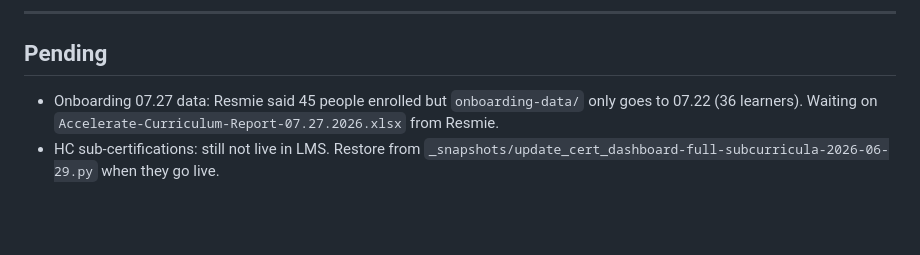
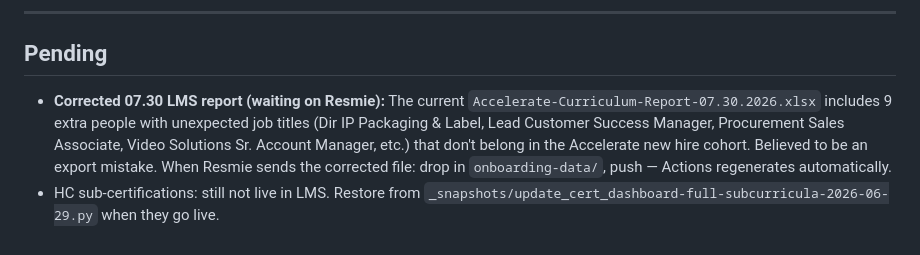
Before and after one commit to jasonackerman1/playbook-dashboard, a Markdown page: PROJECT_STATUS.md, the part around the change. GitHub-like rendering; blank space fills up the shorter version.

Commit message:
Note pending corrected 07.30 LMS report in PROJECT_STATUS
9 unexpected job titles in current file — believed export error, Resmie providing corrected file

Co-Authored-By: Claude Sonnet 4.6 <noreply@anthropic.com>

```diff
--- a/PROJECT_STATUS.md
+++ b/PROJECT_STATUS.md
@@ -129,5 +129,5 @@ Last updated: 2026-07-30
 
 ## Pending
 
-- Onboarding 07.27 data: Resmie said 45 people enrolled but `onboarding-data/` only goes to 07.22 (36 learners). Waiting on `Accelerate-Curriculum-Report-07.27.2026.xlsx` from Resmie.
+- **Corrected 07.30 LMS report (waiting on Resmie):** The current `Accelerate-Curriculum-Report-07.30.2026.xlsx` includes 9 extra people with unexpected job titles (Dir IP Packaging & Label, Lead Customer Success Manager, Procurement Sales Associate, Video Solutions Sr. Account Manager, etc.) that don't belong in the Accelerate new hire cohort. Believed to be an export mistake. When Resmie sends the corrected file: drop in `onboarding-data/`, push — Actions regenerates automatically.
 - HC sub-certifications: still not live in LMS. Restore from `_snapshots/update_cert_dashboard-full-subcurricula-2026-06-29.py` when they go live.
```
